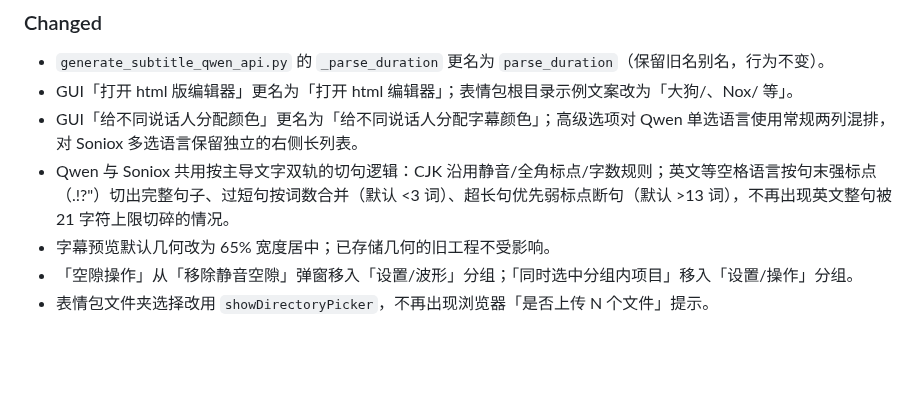
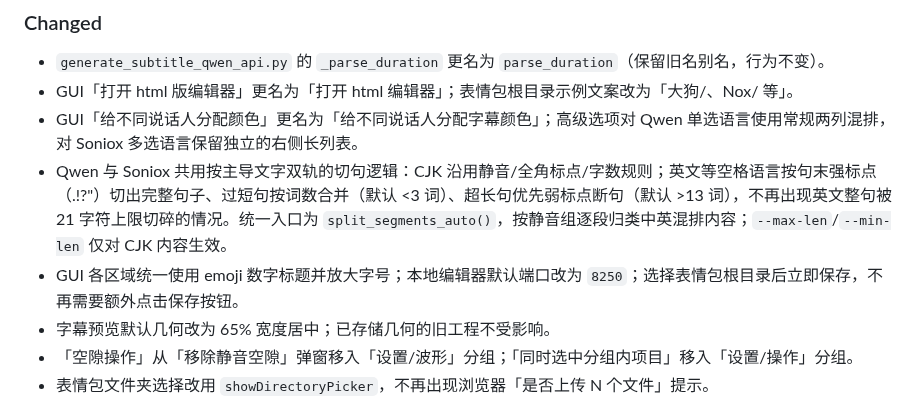
Before and after one commit to AIRepeater/moys-asr-simplified, a Markdown page: CHANGELOG.md, the part around the change. GitHub-like rendering; blank space fills up the shorter version.

Commit message:
docs: clarify unreleased workflow changes

```diff
--- a/CHANGELOG.md
+++ b/CHANGELOG.md
@@ -28,7 +28,8 @@
 - `generate_subtitle_qwen_api.py` 的 `_parse_duration` 更名为 `parse_duration`（保留旧名别名，行为不变）。
 - GUI「打开 html 版编辑器」更名为「打开 html 编辑器」；表情包根目录示例文案改为「大狗/、Nox/ 等」。
 - GUI「给不同说话人分配颜色」更名为「给不同说话人分配字幕颜色」；高级选项对 Qwen 单选语言使用常规两列混排，对 Soniox 多选语言保留独立的右侧长列表。
-- Qwen 与 Soniox 共用按主导文字双轨的切句逻辑：CJK 沿用静音/全角标点/字数规则；英文等空格语言按句末强标点（.!?"）切出完整句子、过短句按词数合并（默认 <3 词）、超长句优先弱标点断句（默认 >13 词），不再出现英文整句被 21 字符上限切碎的情况。
+- Qwen 与 Soniox 共用按主导文字双轨的切句逻辑：CJK 沿用静音/全角标点/字数规则；英文等空格语言按句末强标点（.!?"）切出完整句子、过短句按词数合并（默认 <3 词）、超长句优先弱标点断句（默认 >13 词），不再出现英文整句被 21 字符上限切碎的情况。统一入口为 `split_segments_auto()`，按静音组逐段归类中英混排内容；`--max-len`/`--min-len` 仅对 CJK 内容生效。
+- GUI 各区域统一使用 emoji 数字标题并放大字号；本地编辑器默认端口改为 `8250`；选择表情包根目录后立即保存，不再需要额外点击保存按钮。
 - 字幕预览默认几何改为 65% 宽度居中；已存储几何的旧工程不受影响。
 - 「空隙操作」从「移除静音空隙」弹窗移入「设置/波形」分组；「同时选中分组内项目」移入「设置/操作」分组。
 - 表情包文件夹选择改用 `showDirectoryPicker`，不再出现浏览器「是否上传 N 个文件」提示。
```
